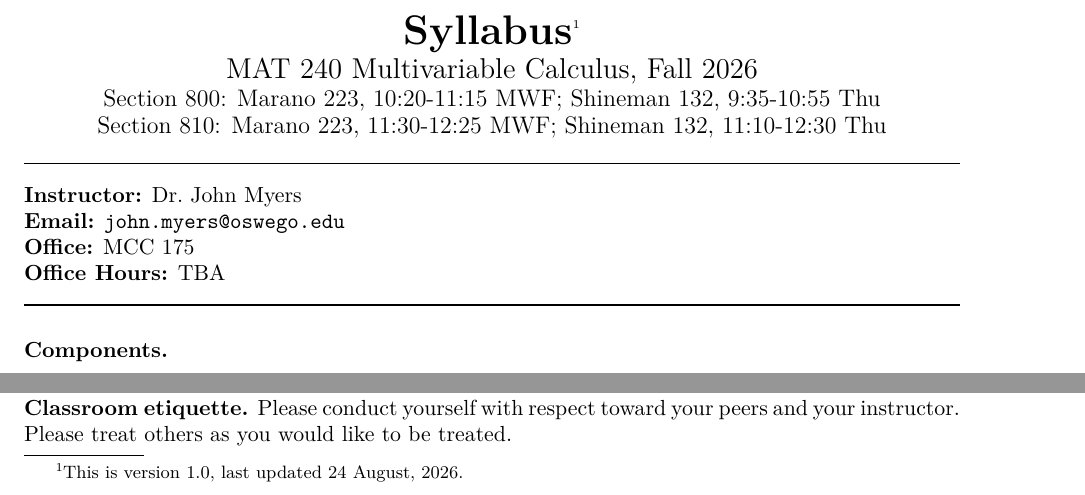
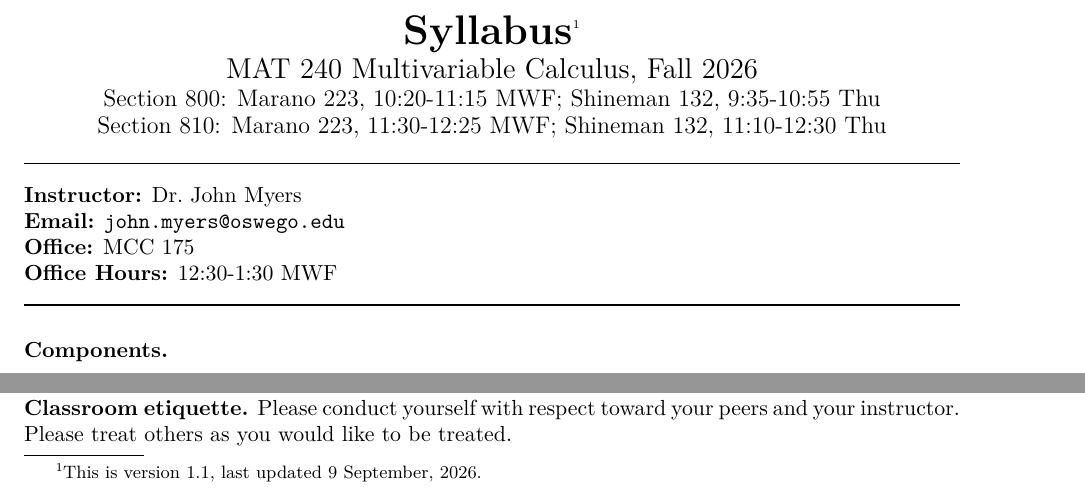
Before and after one commit to jmyers7/MAT-240-Multivariable-Calculus, a LaTeX paper (syllabus/syllabus.tex): two parts of the page, joined at a grey line, cut so that both start at the same text. Compiled offline with pdfLaTeX.

Commit message:
Update syllabus with office hours

```diff
--- a/syllabus/syllabus.tex
+++ b/syllabus/syllabus.tex
@@ -4,7 +4,7 @@
 
 % Course name, number, meeting times and locations.
 \begin{center}
-{\huge \textbf{Syllabus}\footnote{This is version 1.0, last updated 24 August, 2026.}}
+{\huge \textbf{Syllabus}\footnote{This is version 1.1, last updated 9 September, 2026.}}
 
 {\Large MAT 240 Multivariable Calculus, Fall 2026 \\
 \large Section 800: Marano 223, 10:20-11:15 MWF; Shineman 132, 9:35-10:55 Thu\\
@@ -13,7 +13,7 @@
 \end{center}
 
 % Instructor info.
-\instructorinfo{Dr.\ John Myers}{john.myers@oswego.edu}{MCC 175}{TBA}
+\instructorinfo{Dr.\ John Myers}{john.myers@oswego.edu}{MCC 175}{12:30-1:30 MWF}
 
 % Begin main text.
 \textbf{Components.}
```
Also changed, not shown: syllabus/syllabus.pdf.
